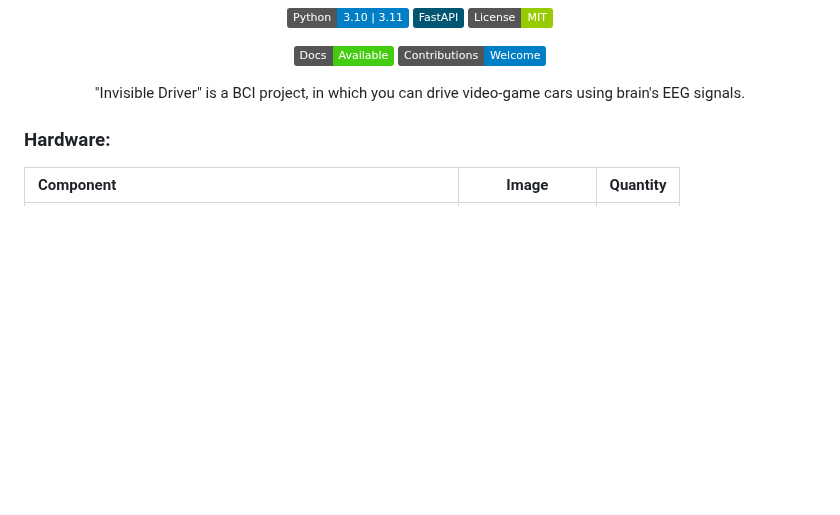
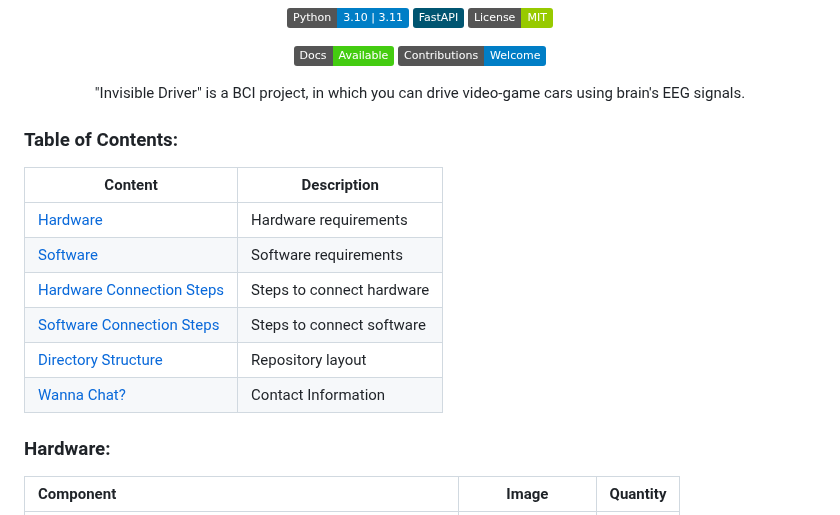
Before and after one commit to CoffeeIsAllYouNeed/Invisible-Driver, a Markdown page: README.md, the part around the change. Drawn GitHub-style; badges without logos; blank space fills up the shorter version.

Commit message:
add: Table of contents.

```diff
--- a/README.md
+++ b/README.md
@@ -17,6 +17,17 @@
 <p align="center">
 "Invisible Driver" is a BCI project, in which you can drive video-game cars using brain's EEG signals.
 </p>
+
+### Table of Contents:
+
+| Content | Description |
+| --- | --- |
+| [Hardware](#hardware) | Hardware requirements |
+| [Software](#software) | Software requirements |
+| [Hardware Connection Steps](#hardware-connection-steps) | Steps to connect hardware |
+| [Software Connection Steps](#software-connection-steps) | Steps to connect software |
+| [Directory Structure](#directory-structure) | Repository layout |
+| [Wanna Chat?](#wanna-chat) | Contact Information |
 
 ### Hardware:
 
```
